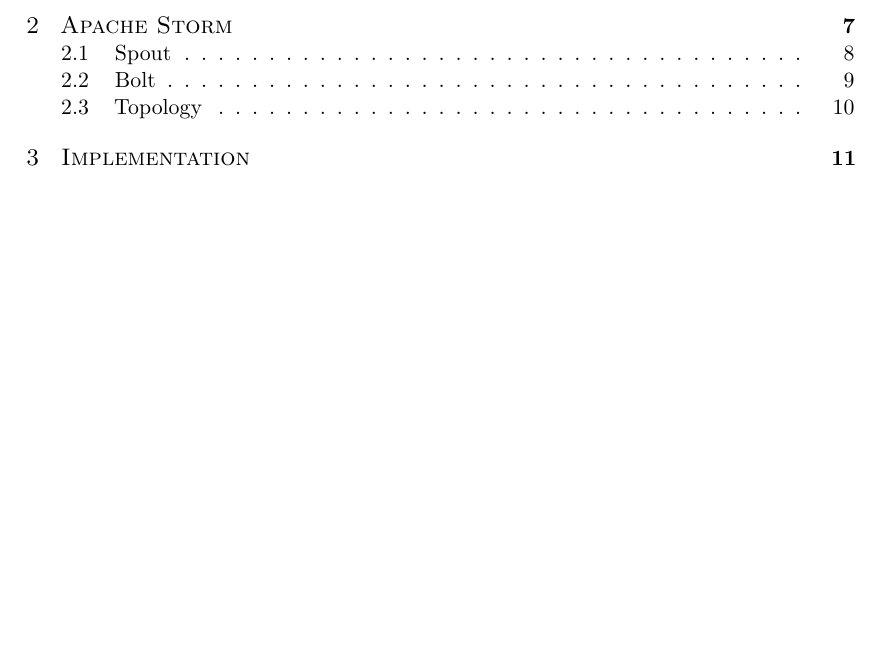
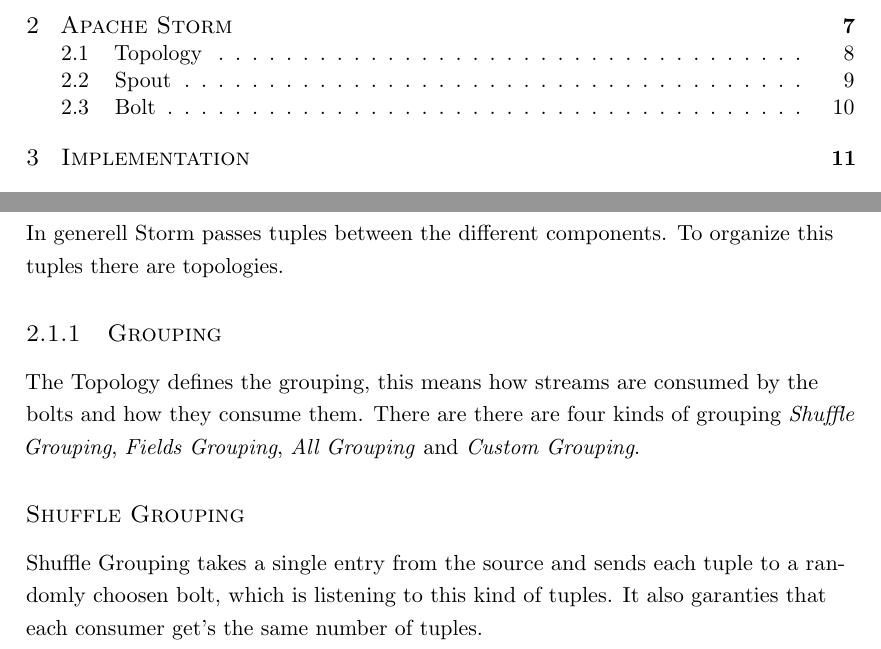
Before and after one commit to Murthy10/storm, a LaTeX thesis (doc/db_seminar.tex, which reads doc/chapters/chapter2.tex): part of page 4 of 15 before the commit and two parts of pages 4 and 11 of 15 after it, the two joined at a grey line, cut so that both start at the same text, the shorter picture padded with empty space. Compiled offline with pdfLaTeX.

Commit message:
started with topologies

```diff
--- a/doc/chapters/chapter2.tex
+++ b/doc/chapters/chapter2.tex
@@ -23,6 +23,22 @@
 \includegraphics[width=100pt]{images/storm.png}
 \caption[Storm]{Storm}
 \end{figure}
+
+\newpage
+
+\section{Topology}
+In generell Storm passes tuples between the different components.
+To organize this tuples there are topologies.
+
+\subsection{Grouping}
+The Topology defines the grouping, this means how streams are consumed by the bolts and how they consume them.
+There are there are four kinds of grouping \textit{Shuffle Grouping}, \textit{Fields Grouping},
+\textit{All Grouping} and \textit{Custom Grouping}.
+
+\subsubsection{Shuffle Grouping}
+Shuffle Grouping takes a single entry from the source and sends each tuple to a randomly choosen bolt,
+which is listening to this kind of tuples. It also garanties that each consumer get's the same number of tuples.
+
 \newpage
 
 \section{Spout}
```
Also changed, not shown: doc/chapters/chapter2.tex (4 more changed lines).
